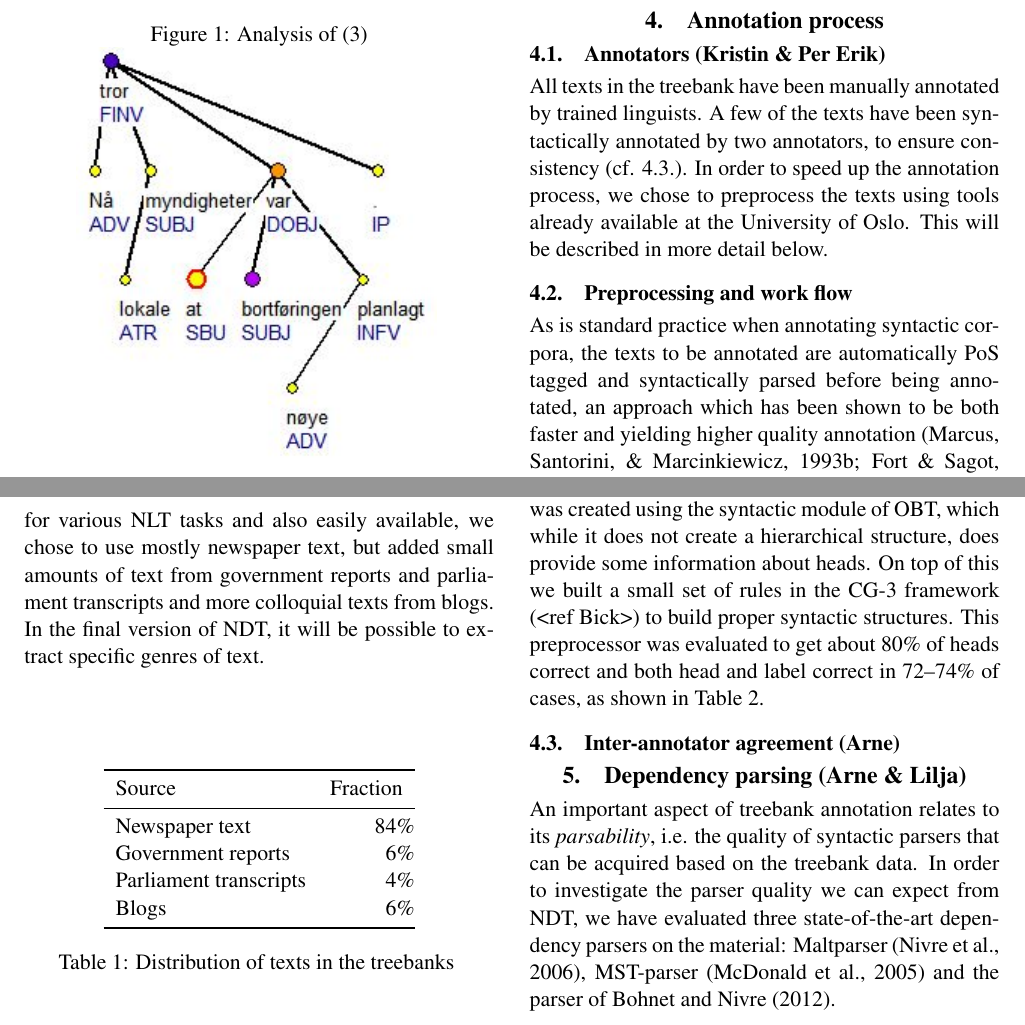
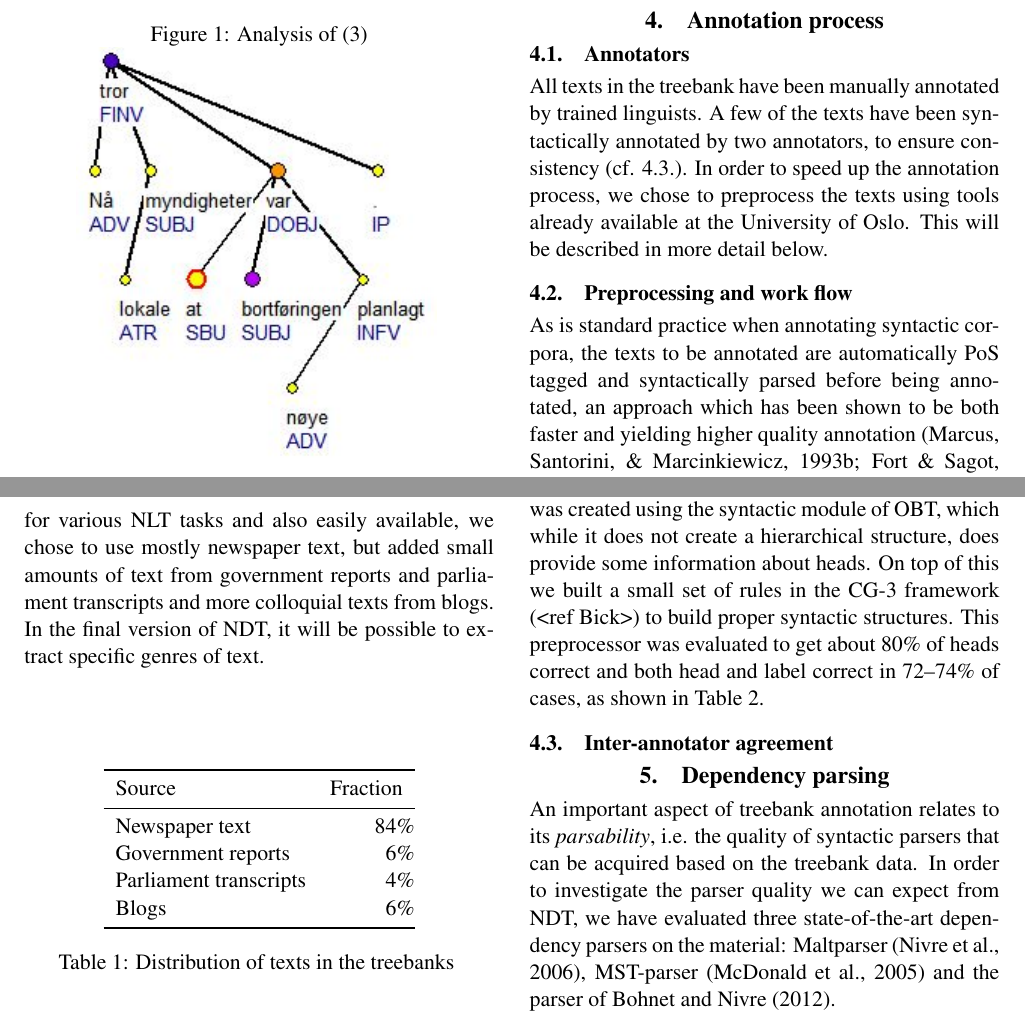
Before and after one commit to arnsholt/lrec-ndt, a LaTeX document (lrec-ndt.tex): two parts of page 3 of 6, joined at a grey line, cut so that both start at the same text. Compiled offline with pdfLaTeX.

Commit message:
Remove names from section headers.

```diff
--- a/lrec-ndt.tex
+++ b/lrec-ndt.tex
@@ -150,7 +150,7 @@ Blogs & 6
 % 138 words
 
 \section{Annotation process}
-\subsection{Annotators (Kristin \& Per Erik)}
+\subsection{Annotators}
 All texts in the treebank have been manually annotated by trained linguists. A few of the texts have been syntactically annotated by two annotators, to ensure consistency (cf. \ref{sc:inter-a}). In order to speed up the annotation process, we chose to preprocess the texts using tools already available at the University of Oslo. This will be described in more detail below.
 
 \subsection{Preprocessing and work flow}
@@ -205,9 +205,9 @@ S\&Ø (BM) & 87&54\% & 84&63\% & 89&63\%
 % Given this, it might make sense to merge or at least connect this part to
 % the section of dependency parsing.
 
-\subsection{Inter-annotator agreement (Arne)}\label{sc:inter-a}
+\subsection{Inter-annotator agreement}\label{sc:inter-a}
 
-\section{Dependency parsing (Arne \& Lilja)}
+\section{Dependency parsing}
 An important aspect of treebank annotation relates to its \emph{parsability},
 i.e. the quality of syntactic parsers that can be acquired based on
 the treebank data.  In order to investigate the parser quality we can
```
Also changed, not shown: lrec-ndt.tex (6 more changed lines).
